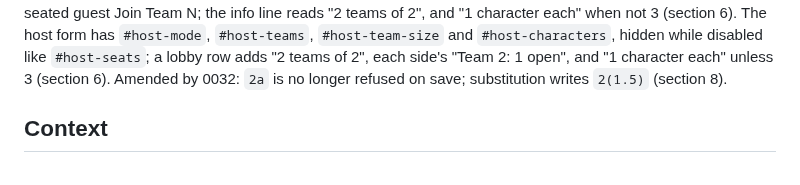
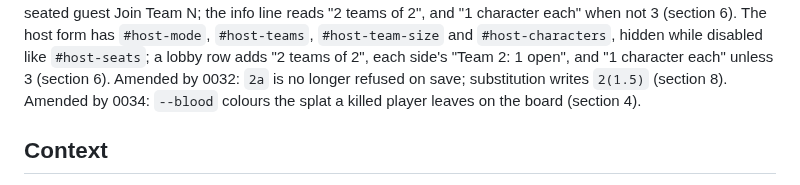
Before and after one commit to jmigual/graph-fight, a Markdown page: docs/adr/0017-ui-ux-design.md, the part around the change. Rendered like a GitHub page.

```diff
--- a/docs/adr/0017-ui-ux-design.md
+++ b/docs/adr/0017-ui-ux-design.md
@@ -52,6 +52,7 @@ and "1 character each" when not 3 (section 6). The host form has `#host-mode`, `
 `#host-team-size` and `#host-characters`, hidden while disabled like `#host-seats`; a lobby row adds
 "2 teams of 2", each side's "Team 2: 1 open", and "1 character each" unless 3 (section 6).
 Amended by 0032: `2a` is no longer refused on save; substitution writes `2(1.5)` (section 8).
+Amended by 0034: `--blood` colours the splat a killed player leaves on the board (section 4).
 
 ## Context
 
```
Also changed, not shown: docs/adr/0034-blood-splatter-on-a-kill.md (added, +40 -0 lines), docs/adr/README.md (+3 -1 lines).
